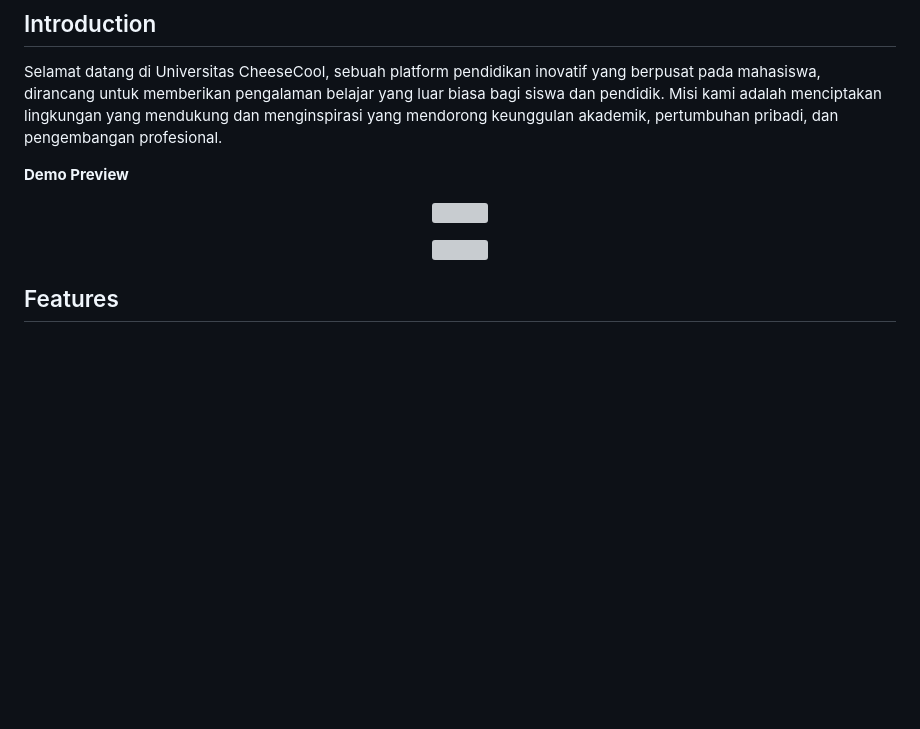
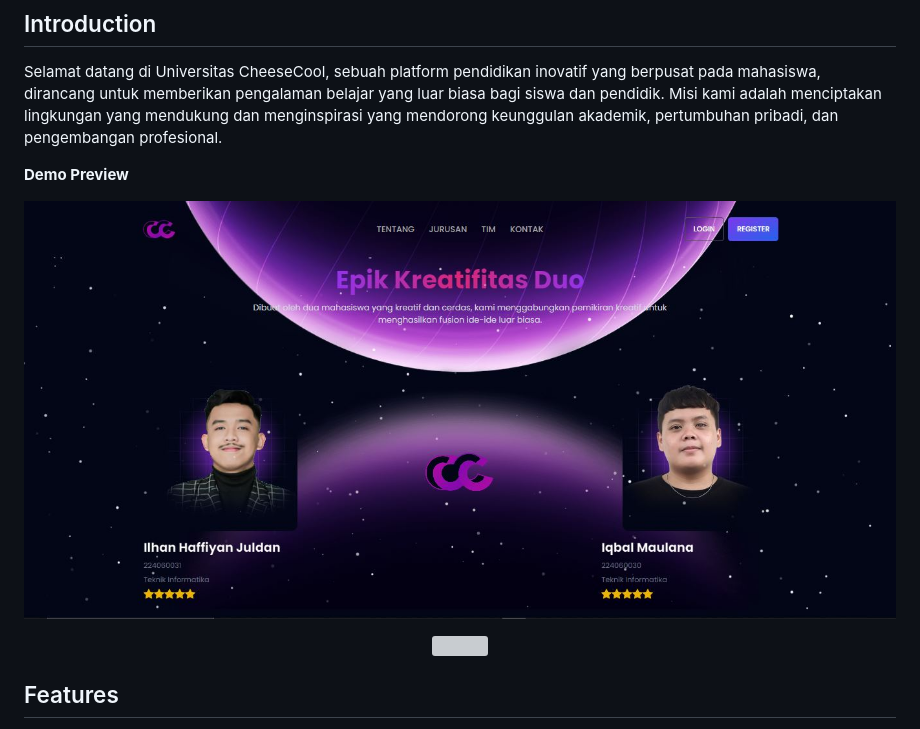
Before and after one commit to Ilhanhj/cheesecool-project, a Markdown page: README.md, the part around the change. Drawn GitHub-style; blank space fills up the shorter version; grey boxes are pictures that could not be loaded.

```diff
--- a/README.md
+++ b/README.md
@@ -23,7 +23,7 @@ Selamat datang di Universitas CheeseCool, sebuah platform pendidikan inovatif ya
 
 
 <p align="center">
-  <img  src="public/images/team.jpg" width="1000">
+  <img  src="public/images/team.JPG" width="1000">
 </p>
 <p align="center">
   <img  src="public/images/fullpage.png" width="1000">
```
